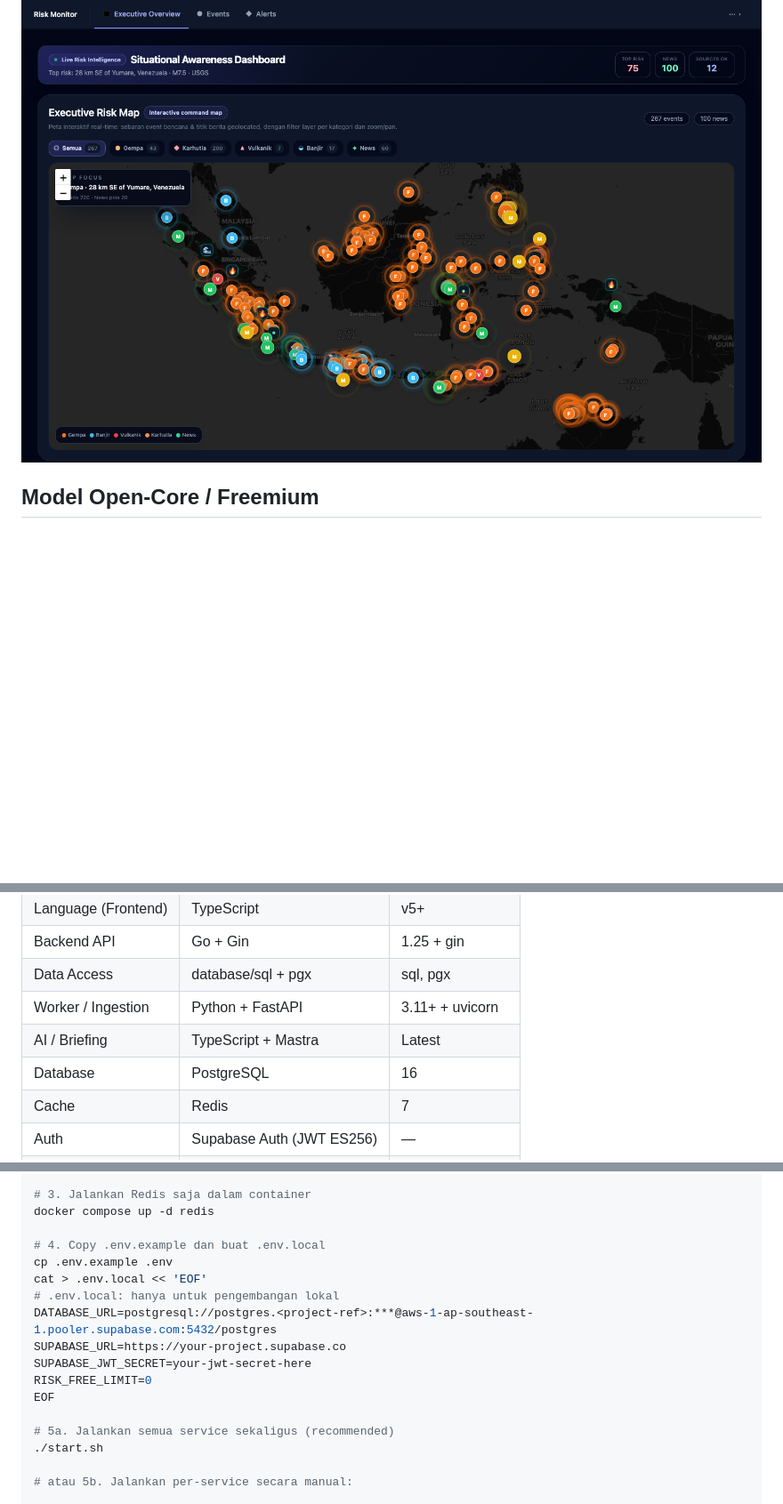
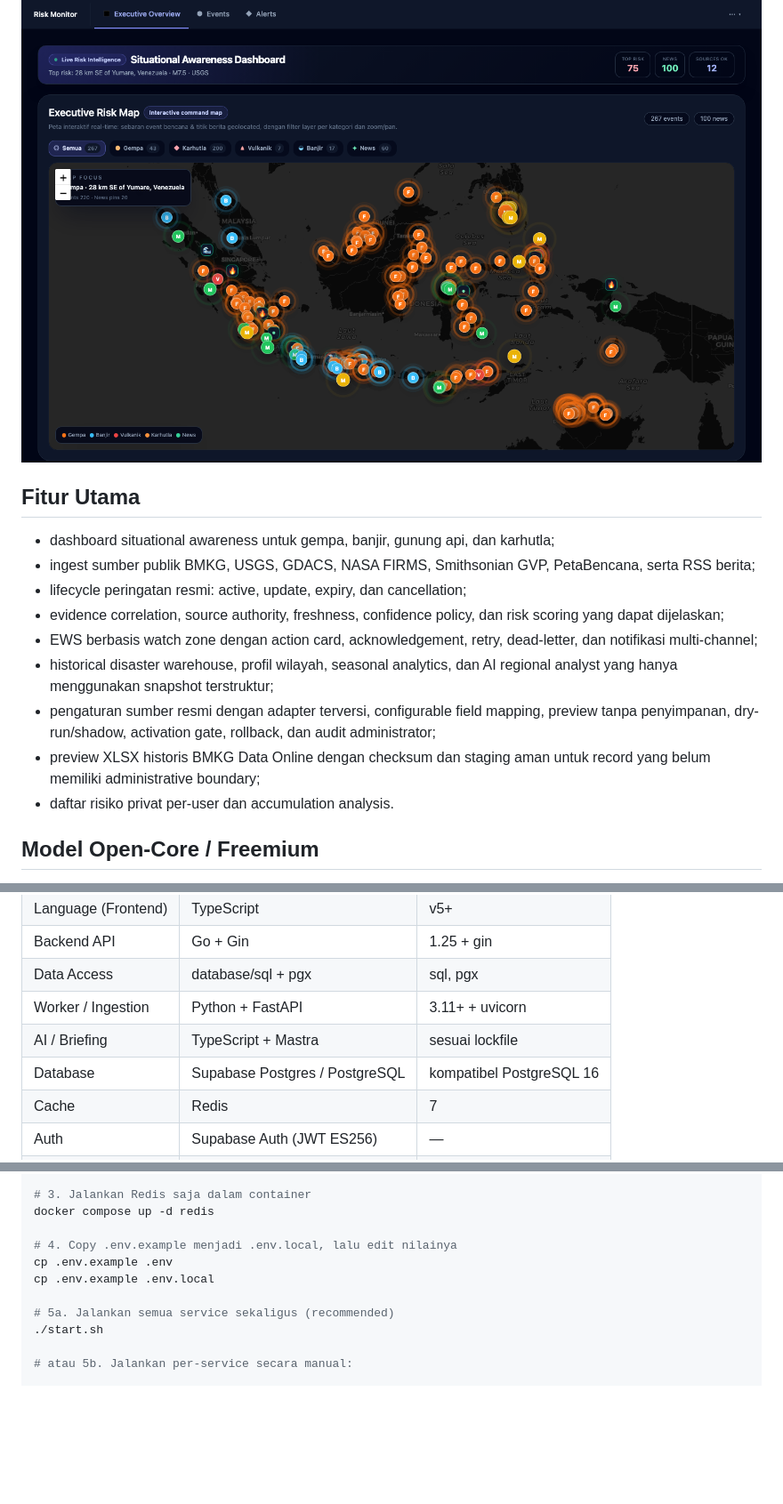
Before and after one commit to setiyadinamikaintegrasi/sadar-bencana, a Markdown page: README.md, 3 parts joined by grey strips. Shown at 89% size. GitHub-like rendering; blank space fills up the shorter version.

```diff
--- a/README.md
+++ b/README.md
@@ -7,6 +15,25 @@ Platform monitoring risiko bencana dengan sistem early warning terintegrasi. Men
 ## Tampilan Aplikasi
 
 ![Dashboard SadarBencana](docs/images/sadar-bencana-dashboard.png)
+
+## Fitur Utama
+
+- dashboard situational awareness untuk gempa, banjir, gunung api, dan karhutla;
+- ingest sumber publik BMKG, USGS, GDACS, NASA FIRMS, Smithsonian GVP,
+  PetaBencana, serta RSS berita;
+- lifecycle peringatan resmi: active, update, expiry, dan cancellation;
+- evidence correlation, source authority, freshness, confidence policy, dan
+  risk scoring yang dapat dijelaskan;
+- EWS berbasis watch zone dengan action card, acknowledgement, retry,
+  dead-letter, dan notifikasi multi-channel;
+- historical disaster warehouse, profil wilayah, seasonal analytics, dan AI
+  regional analyst yang hanya menggunakan snapshot terstruktur;
+- pengaturan sumber resmi dengan adapter terversi, configurable field mapping,
+  preview tanpa penyimpanan, dry-run/shadow, activation gate, rollback, dan
+  audit administrator;
+- preview XLSX historis BMKG Data Online dengan checksum dan staging aman untuk
+  record yang belum memiliki administrative boundary;
+- daftar risiko privat per-user dan accumulation analysis.
 
 ## Model Open-Core / Freemium
 
@@ -41,8 +69,8 @@ Jika kebutuhan Anda melebihi `RISK_FREE_LIMIT` di hosting publik, Anda dapat men
 | Backend API | Go + Gin | 1.25 + gin |
 | Data Access | database/sql + pgx | sql, pgx |
 | Worker / Ingestion | Python + FastAPI | 3.11+ + uvicorn |
-| AI / Briefing | TypeScript + Mastra | Latest |
-| Database | PostgreSQL | 16 |
+| AI / Briefing | TypeScript + Mastra | sesuai lockfile |
+| Database | Supabase Postgres / PostgreSQL | kompatibel PostgreSQL 16 |
 | Cache | Redis | 7 |
 | Auth | Supabase Auth (JWT ES256) | — |
 | Package Manager | npm (monorepo workspaces) | v10+ (Node 20+) |
@@ -113,15 +140,9 @@ npm install
 # 3. Jalankan Redis saja dalam container
 docker compose up -d redis
 
-# 4. Copy .env.example dan buat .env.local
+# 4. Copy .env.example menjadi .env.local, lalu edit nilainya
 cp .env.example .env
-cat > .env.local << 'EOF'
-# .env.local: hanya untuk pengembangan lokal
-DATABASE_URL=postgresql://postgres.<project-ref>:***@aws-1-ap-southeast-1.pooler.supabase.com:5432/postgres
-SUPABASE_URL=https://your-project.supabase.co
-SUPABASE_JWT_SECRET=your-jwt-secret-here
-RISK_FREE_LIMIT=0
-EOF
+cp .env.example .env.local
 
 # 5a. Jalankan semua service sekaligus (recommended)
 ./start.sh
```
Also changed, not shown: other parts of README.md (+71 -9 lines), docs/migration/2026-06-26-supabase-cloudflare-roadmap.md (deleted, +0 -142 lines).
